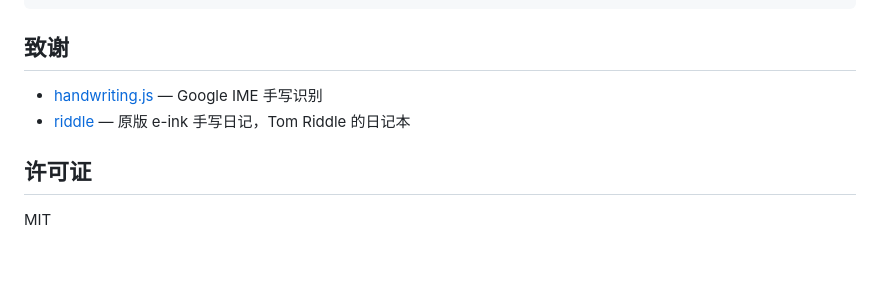
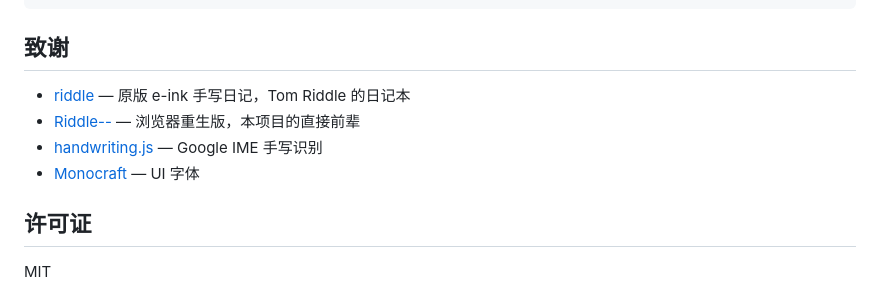
Before and after one commit to Offblink/RiddlePlus, a Markdown page: README.md, the part around the change. Drawn GitHub-style; blank space fills up the shorter version.

Commit message:
补充Monocraft和Riddle--致谢

````diff
--- a/README.md
+++ b/README.md
@@ -83,9 +83,10 @@ Riddle++/
 ```
 
 ## 致谢
+- [riddle](https://github.com/MaximeRivest/riddle) — 原版 e-ink 手写日记，Tom Riddle 的日记本
+- [Riddle--](https://github.com/Offblink/Riddle--) — 浏览器重生版，本项目的直接前辈
 - [handwriting.js](https://github.com/ChenYuHo/handwriting.js) — Google IME 手写识别
-- [riddle](https://github.com/MaximeRivest/riddle) — 原版 e-ink 手写日记，Tom Riddle 的日记本
-
+- [Monocraft](https://github.com/IdreesInc/Monocraft) — UI 字体
 ## 许可证
 
 MIT
````
